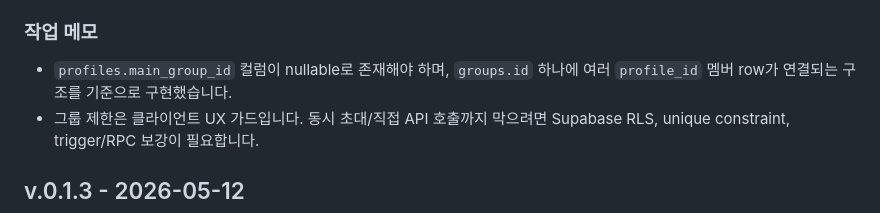
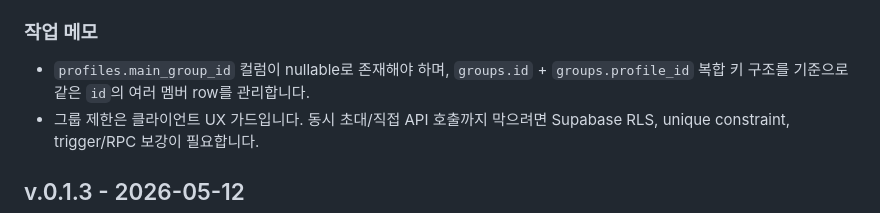
Before and after one commit to ohhamin/gongcal, a Markdown page: OPENCLAW.md, the part around the change. Rendered like a GitHub page.

Commit message:
그룹 복합 키 작업 메모 정리

```diff
--- a/OPENCLAW.md
+++ b/OPENCLAW.md
@@ -16,7 +16,7 @@
 
 ### 작업 메모
 
-- `profiles.main_group_id` 컬럼이 nullable로 존재해야 하며, `groups.id` 하나에 여러 `profile_id` 멤버 row가 연결되는 구조를 기준으로 구현했습니다.
+- `profiles.main_group_id` 컬럼이 nullable로 존재해야 하며, `groups.id` + `groups.profile_id` 복합 키 구조를 기준으로 같은 `id`의 여러 멤버 row를 관리합니다.
 - 그룹 제한은 클라이언트 UX 가드입니다. 동시 초대/직접 API 호출까지 막으려면 Supabase RLS, unique constraint, trigger/RPC 보강이 필요합니다.
 
 ## v.0.1.3 - 2026-05-12
```
